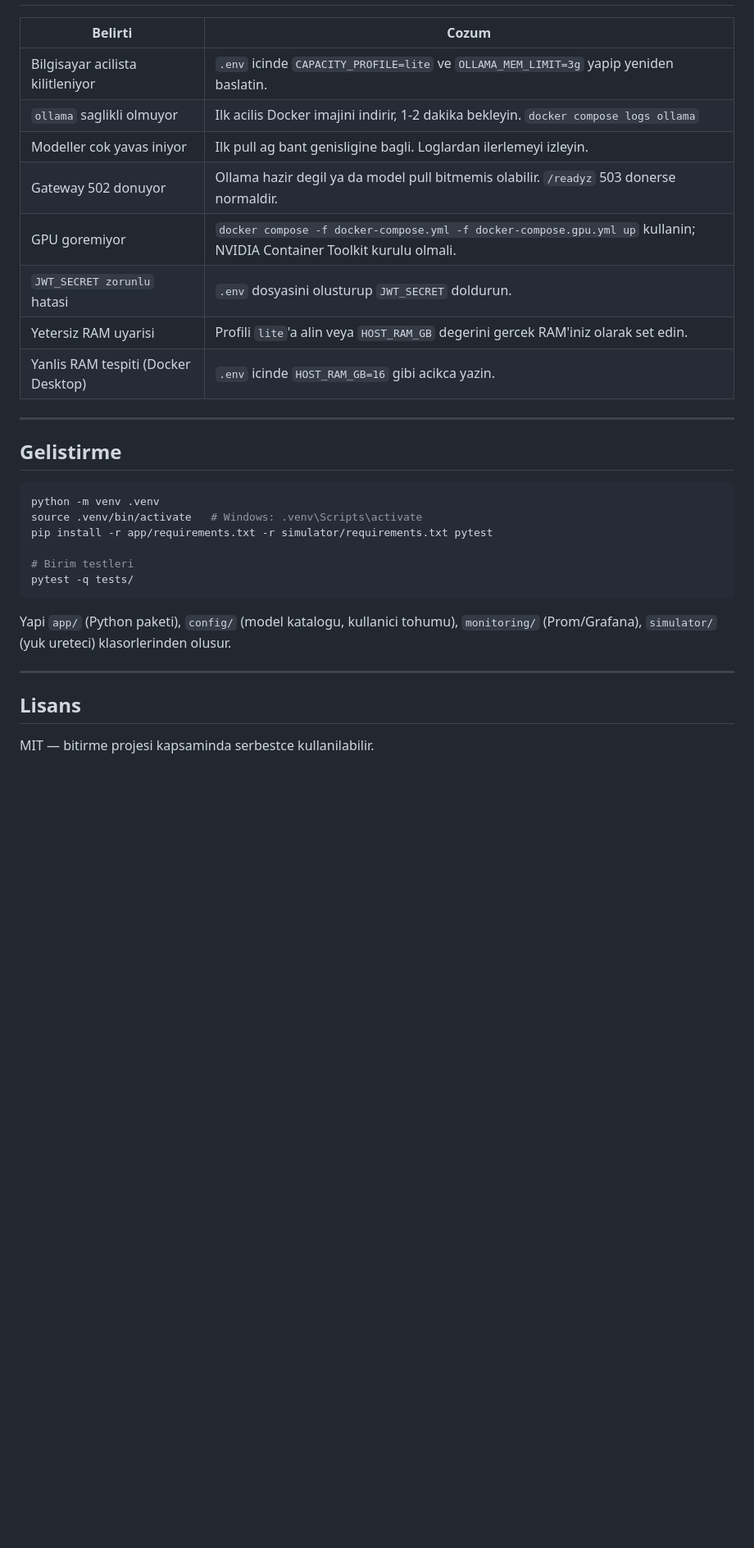
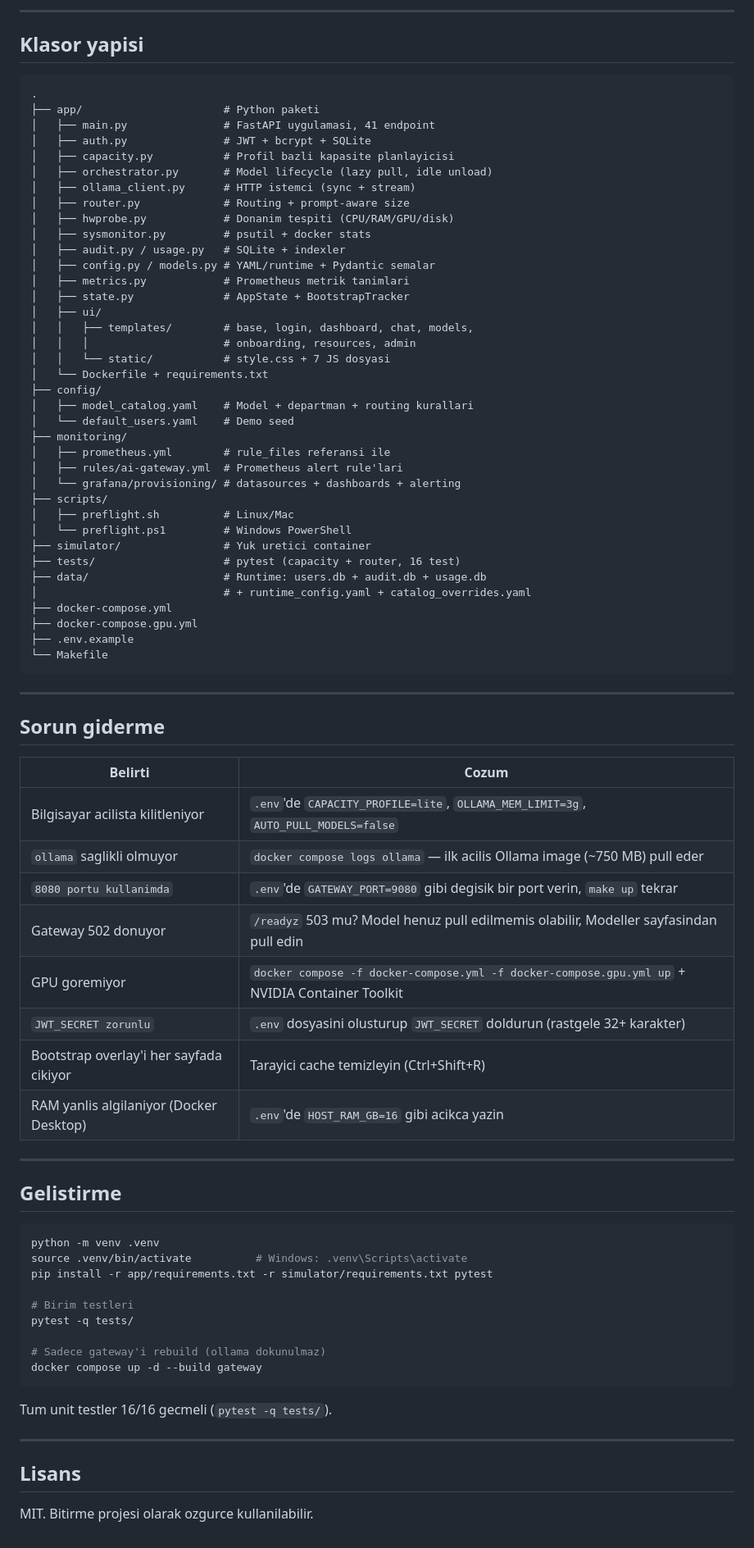
Before and after one commit to omrnctplt/the-project, a Markdown page: README.md, the part around one of its changes. Shown at 82% size. GitHub-like rendering; blank space fills up the shorter version.

````diff
--- a/README.md
+++ b/README.md
@@ -277,14 +367,61 @@ Hazir dashboard `monitoring/grafana/dashboards/overview.json` icindedir. Panelle
+---
+
+## Klasor yapisi
+
+```
+.
+├── app/                      # Python paketi
+│   ├── main.py               # FastAPI uygulamasi, 41 endpoint
+│   ├── auth.py               # JWT + bcrypt + SQLite
+│   ├── capacity.py           # Profil bazli kapasite planlayicisi
+│   ├── orchestrator.py       # Model lifecycle (lazy pull, idle unload)
+│   ├── ollama_client.py      # HTTP istemci (sync + stream)
+│   ├── router.py             # Routing + prompt-aware size
+│   ├── hwprobe.py            # Donanim tespiti (CPU/RAM/GPU/disk)
+│   ├── sysmonitor.py         # psutil + docker stats
+│   ├── audit.py / usage.py   # SQLite + indexler
+│   ├── config.py / models.py # YAML/runtime + Pydantic semalar
+│   ├── metrics.py            # Prometheus metrik tanimlari
+│   ├── state.py              # AppState + BootstrapTracker
+│   ├── ui/
+│   │   ├── templates/        # base, login, dashboard, chat, models,
+│   │   │                     # onboarding, resources, admin
+│   │   └── static/           # style.css + 7 JS dosyasi
+│   └── Dockerfile + requirements.txt
+├── config/
+│   ├── model_catalog.yaml    # Model + departman + routing kurallari
+│   └── default_users.yaml    # Demo seed
+├── monitoring/
+│   ├── prometheus.yml        # rule_files referansi ile
+│   ├── rules/ai-gateway.yml  # Prometheus alert rule'lari
+│   └── grafana/provisioning/ # datasources + dashboards + alerting
+├── scripts/
+│   ├── preflight.sh          # Linux/Mac
+│   └── preflight.ps1         # Windows PowerShell
+├── simulator/                # Yuk uretici container
+├── tests/                    # pytest (capacity + router, 16 test)
+├── data/                     # Runtime: users.db + audit.db + usage.db
+│                             # + runtime_config.yaml + catalog_overrides.yaml
+├── docker-compose.yml
+├── docker-compose.gpu.yml
+├── .env.example
+└── Makefile
+```
+
+---
+
+## Sorun giderme
 
 | Belirti | Cozum |
 |---|---|
-| Bilgisayar acilista kilitleniyor | `.env` icinde `CAPACITY_PROFILE=lite` ve `OLLAMA_MEM_LIMIT=3g` yapip yeniden baslatin. |
-| `ollama` saglikli olmuyor | Ilk acilis Docker imajini indirir, 1-2 dakika bekleyin. `docker compose logs ollama` |
-| Modeller cok yavas iniyor | Ilk pull ag bant genisligine bagli. Loglardan ilerlemeyi izleyin. |
-| Gateway 502 donuyor | Ollama hazir degil ya da model pull bitmemis olabilir. `/readyz` 503 donerse normaldir. |
-| GPU goremiyor | `docker compose -f docker-compose.yml -f docker-compose.gpu.yml up` kullanin; NVIDIA Container Toolkit kurulu olmali. |
-| `JWT_SECRET zorunlu` hatasi | `.env` dosyasini olusturup `JWT_SECRET` doldurun. |
-| Yetersiz RAM uyarisi | Profili `lite`'a alin veya `HOST_RAM_GB` degerini gercek RAM'iniz olarak set edin. |
-| Yanlis RAM tespiti (Docker Desktop) | `.env` icinde `HOST_RAM_GB=16` gibi acikca yazin. |
+| Bilgisayar acilista kilitleniyor | `.env`'de `CAPACITY_PROFILE=lite`, `OLLAMA_MEM_LIMIT=3g`, `AUTO_PULL_MODELS=false` |
+| `ollama` saglikli olmuyor | `docker compose logs ollama` — ilk acilis Ollama image (~750 MB) pull eder |
+| `8080 portu kullanimda` | `.env`'de `GATEWAY_PORT=9080` gibi degisik bir port verin, `make up` tekrar |
+| Gateway 502 donuyor | `/readyz` 503 mu? Model henuz pull edilmemis olabilir, Modeller sayfasindan pull edin |
+| GPU goremiyor | `docker compose -f docker-compose.yml -f docker-compose.gpu.yml up` + NVIDIA Container Toolkit |
+| `JWT_SECRET zorunlu` | `.env` dosyasini olusturup `JWT_SECRET` doldurun (rastgele 32+ karakter) |
+| Bootstrap overlay'i her sayfada cikiyor | Tarayici cache temizleyin (Ctrl+Shift+R) |
+| RAM yanlis algilaniyor (Docker Desktop) | `.env`'de `HOST_RAM_GB=16` gibi acikca yazin |
 
 ---
 
@@ -292,17 +429,20 @@ Hazir dashboard `monitoring/grafana/dashboards/overview.json` icindedir. Panelle
 
 ```bash
 python -m venv .venv
-source .venv/bin/activate   # Windows: .venv\Scripts\activate
+source .venv/bin/activate          # Windows: .venv\Scripts\activate
 pip install -r app/requirements.txt -r simulator/requirements.txt pytest
 
 # Birim testleri
 pytest -q tests/
+
+# Sadece gateway'i rebuild (ollama dokunulmaz)
+docker compose up -d --build gateway
 ```
 
-Yapi `app/` (Python paketi), `config/` (model katalogu, kullanici tohumu), `monitoring/` (Prom/Grafana), `simulator/` (yuk ureteci) klasorlerinden olusur.
+Tum unit testler 16/16 gecmeli (`pytest -q tests/`).
 
 ---
 
 ## Lisans
 
-MIT — bitirme projesi kapsaminda serbestce kullanilabilir.
+MIT. Bitirme projesi olarak ozgurce kullanilabilir.
````
Also changed, not shown: other parts of README.md (+296 -206 lines).
